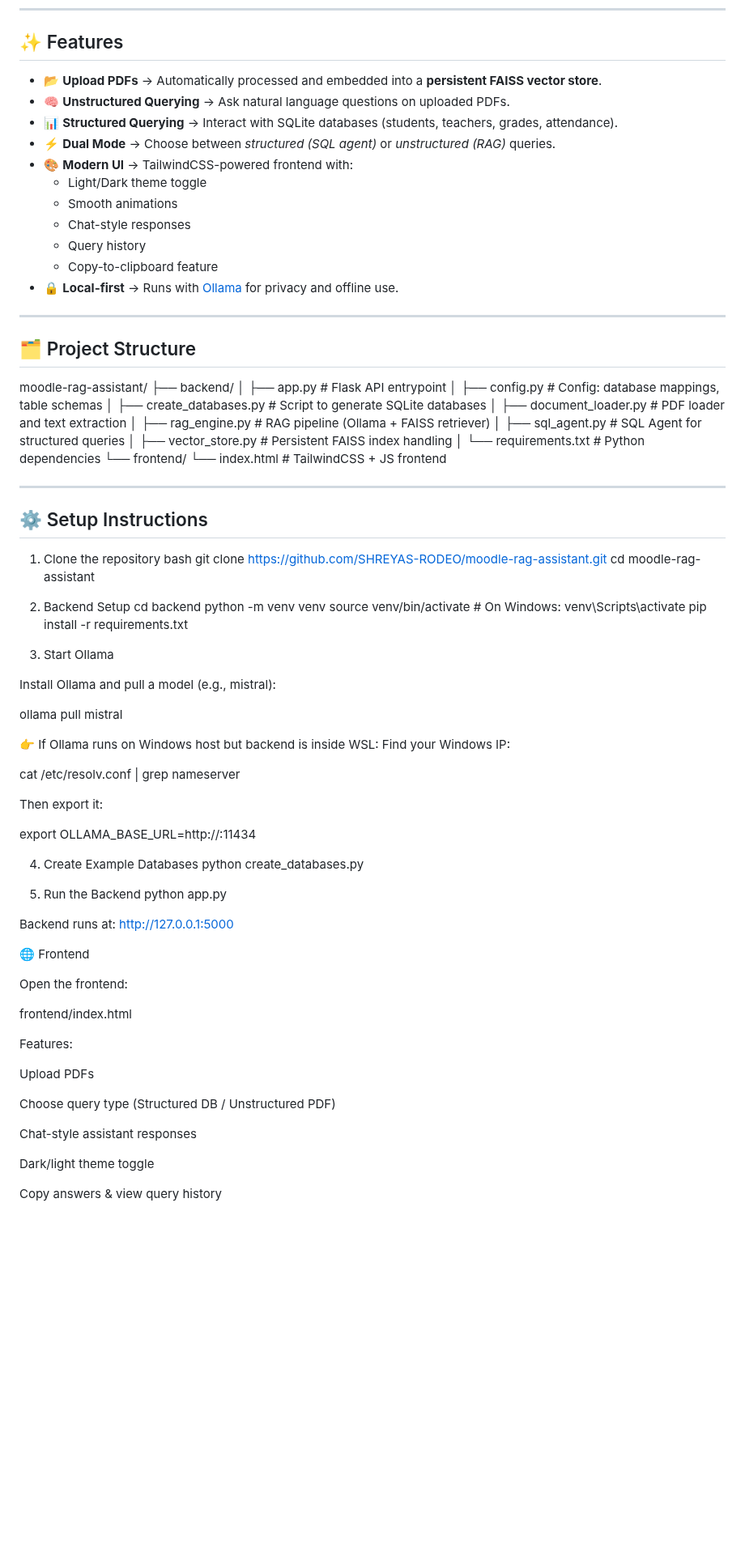
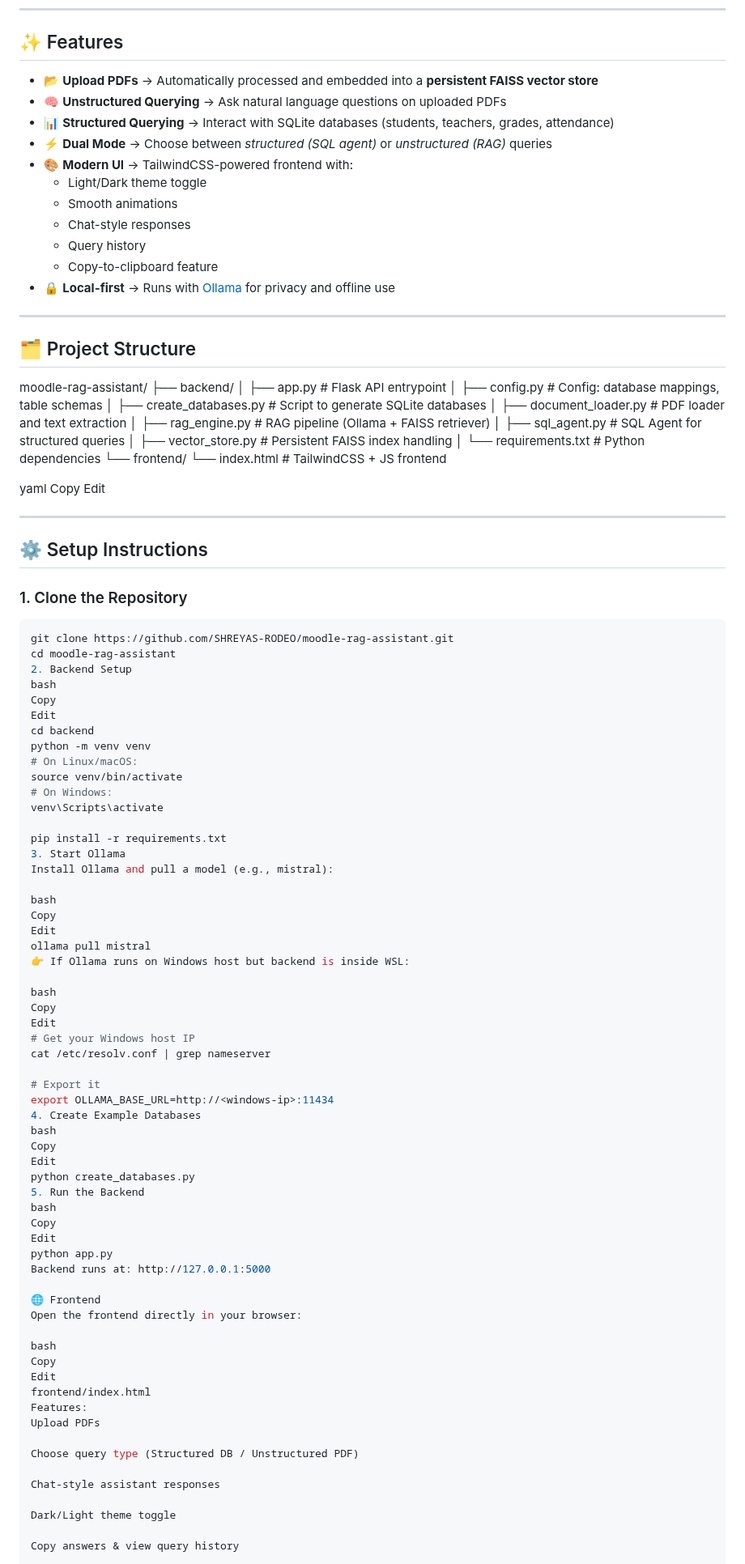
Before and after one commit to SHREYAS-RODEO/RAG-LOCAL, a Markdown page: README.md, the part around one of its changes. Shown at 81% size. Drawn GitHub-style; blank space fills up the shorter version.

````diff
--- a/README.md
+++ b/README.md
@@ -6,17 +6,17 @@ Built with **Flask, LangChain, Ollama, and FAISS**, paired with a **modern Tailw
 ---
 
 ## ✨ Features
-- 📂 **Upload PDFs** → Automatically processed and embedded into a **persistent FAISS vector store**.
-- 🧠 **Unstructured Querying** → Ask natural language questions on uploaded PDFs.
-- 📊 **Structured Querying** → Interact with SQLite databases (students, teachers, grades, attendance).
-- ⚡ **Dual Mode** → Choose between *structured (SQL agent)* or *unstructured (RAG)* queries.
+- 📂 **Upload PDFs** → Automatically processed and embedded into a **persistent FAISS vector store**
+- 🧠 **Unstructured Querying** → Ask natural language questions on uploaded PDFs
+- 📊 **Structured Querying** → Interact with SQLite databases (students, teachers, grades, attendance)
+- ⚡ **Dual Mode** → Choose between *structured (SQL agent)* or *unstructured (RAG)* queries
 - 🎨 **Modern UI** → TailwindCSS-powered frontend with:
   - Light/Dark theme toggle
   - Smooth animations
   - Chat-style responses
   - Query history
   - Copy-to-clipboard feature
-- 🔒 **Local-first** → Runs with [Ollama](https://ollama.ai) for privacy and offline use.
+- 🔒 **Local-first** → Runs with [Ollama](https://ollama.ai) for privacy and offline use
 
 ---
 
@@ -34,64 +34,74 @@ moodle-rag-assistant/
 └── frontend/
 └── index.html # TailwindCSS + JS frontend
 
+yaml
+Copy
+Edit
 
 ---
 
 ## ⚙️ Setup Instructions
 
- 1. Clone the repository
-bash
+### 1. Clone the Repository
+```bash
 git clone https://github.com/SHREYAS-RODEO/moodle-rag-assistant.git
 cd moodle-rag-assistant
-
 2. Backend Setup
+bash
+Copy
+Edit
 cd backend
 python -m venv venv
-source venv/bin/activate   # On Windows: venv\Scripts\activate
+# On Linux/macOS:
+source venv/bin/activate
+# On Windows:
+venv\Scripts\activate
+
 pip install -r requirements.txt
-
 3. Start Ollama
-
 Install Ollama and pull a model (e.g., mistral):
 
+bash
+Copy
+Edit
 ollama pull mistral
+👉 If Ollama runs on Windows host but backend is inside WSL:
 
-
-👉 If Ollama runs on Windows host but backend is inside WSL:
-Find your Windows IP:
-
+bash
+Copy
+Edit
+# Get your Windows host IP
 cat /etc/resolv.conf | grep nameserver
 
-
-Then export it:
-
+# Export it
 export OLLAMA_BASE_URL=http://<windows-ip>:11434
-
 4. Create Example Databases
+bash
+Copy
+Edit
 python create_databases.py
-
 5. Run the Backend
+bash
+Copy
+Edit
 python app.py
-
-
 Backend runs at: http://127.0.0.1:5000
 
 🌐 Frontend
+Open the frontend directly in your browser:
 
-Open the frontend:
-
+bash
+Copy
+Edit
 frontend/index.html
-
-
 Features:
-
 Upload PDFs
 
 Choose query type (Structured DB / Unstructured PDF)
 
 Chat-style assistant responses
 
-Dark/light theme toggle
+Dark/Light theme toggle
 
 Copy answers & view query history
 
````
Also changed, not shown: other parts of README.md (+178 -19 lines).
